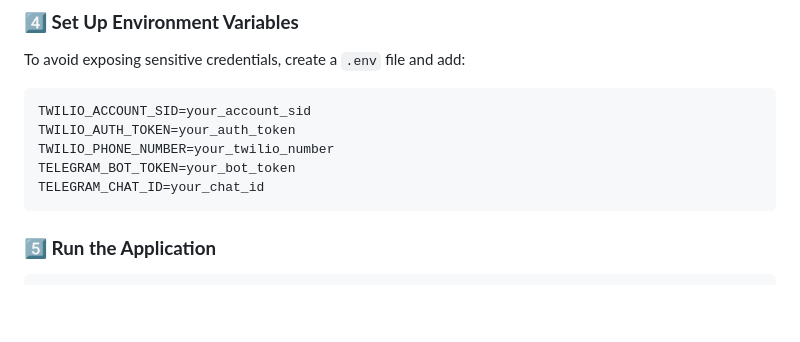
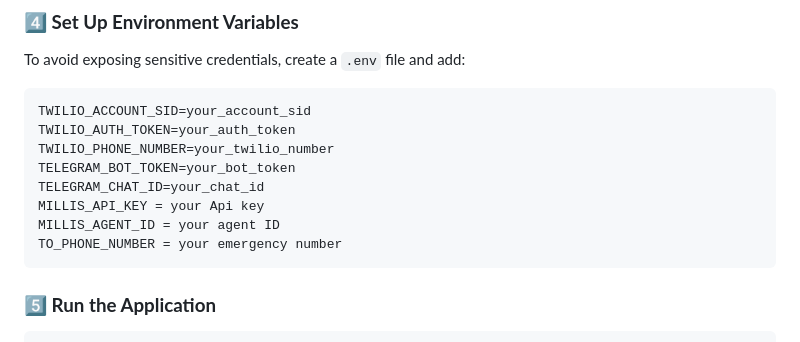
Before and after one commit to SHASWATSINGH3101/GUARDIAN-EYE.AI, a Markdown page: README.md, the part around the change. GitHub-like rendering; blank space fills up the shorter version.

````diff
--- a/README.md
+++ b/README.md
@@ -50,6 +50,9 @@ TWILIO_AUTH_TOKEN=your_auth_token
 TWILIO_PHONE_NUMBER=your_twilio_number
 TELEGRAM_BOT_TOKEN=your_bot_token
 TELEGRAM_CHAT_ID=your_chat_id
+MILLIS_API_KEY = your Api key
+MILLIS_AGENT_ID = your agent ID
+TO_PHONE_NUMBER = your emergency number
 ```
 
 ### **5️⃣ Run the Application**
````
